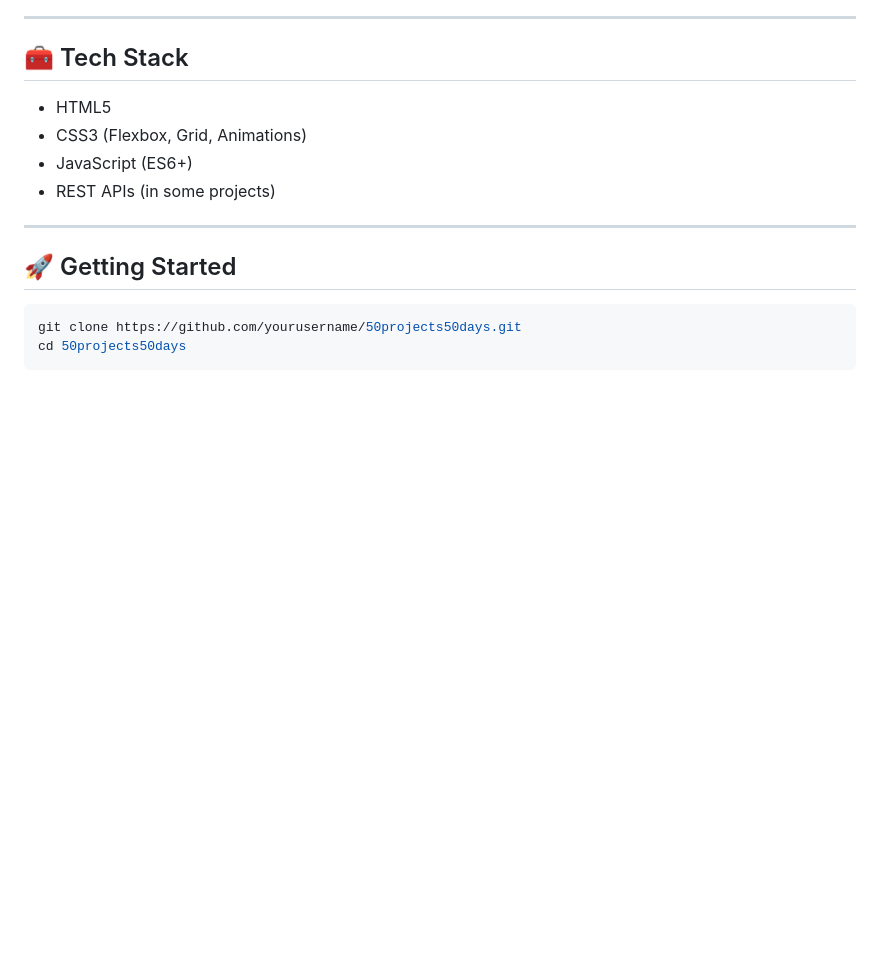
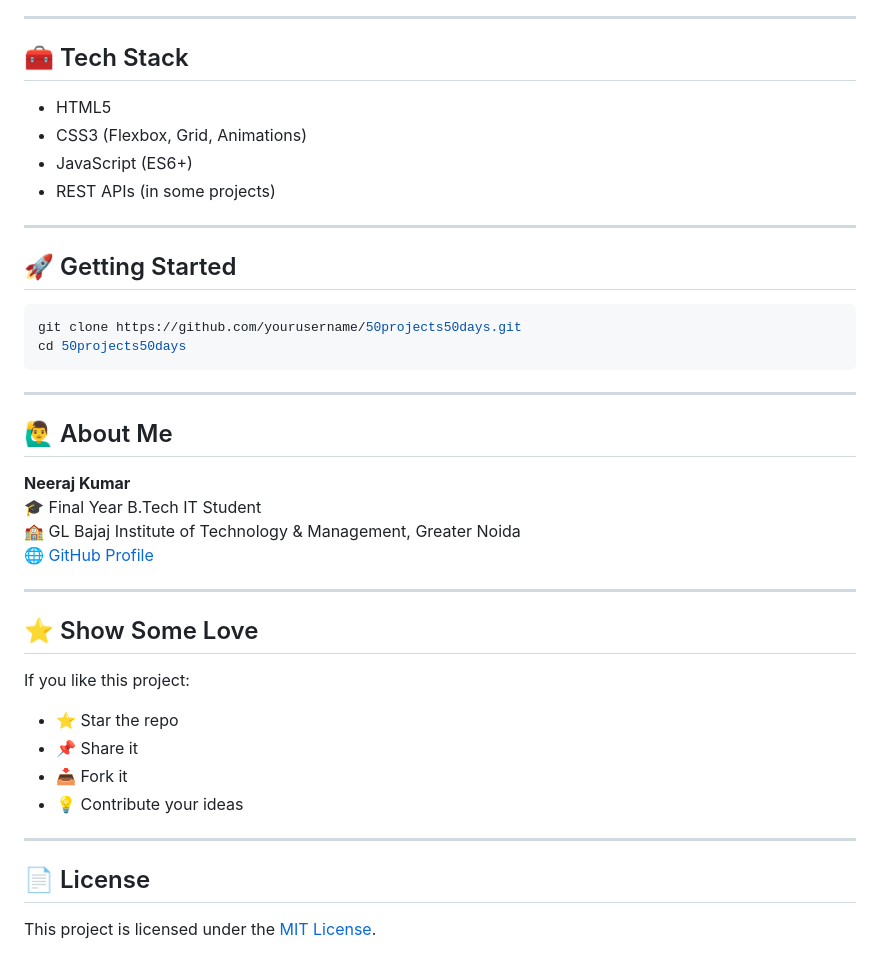
Before and after one commit to Neerajkumar151/Learn-from-projects--html-css-js-, a Markdown page: README.md, the part around the change. Drawn GitHub-style; blank space fills up the shorter version.

````diff
--- a/README.md
+++ b/README.md
@@ -85,3 +85,29 @@ This is the main repository for all of the projects in the course.
 git clone https://github.com/yourusername/50projects50days.git
 cd 50projects50days
 ```
+
+---
+
+## 🙋‍♂️ About Me
+
+**Neeraj Kumar**
+🎓 Final Year B.Tech IT Student
+🏫 GL Bajaj Institute of Technology & Management, Greater Noida
+🌐 [GitHub Profile](https://github.com/Neerajkumar151)
+
+---
+
+## ⭐ Show Some Love
+
+If you like this project:
+
+- ⭐ Star the repo
+- 📌 Share it
+- 📥 Fork it
+- 💡 Contribute your ideas
+
+---
+
+## 📄 License
+
+This project is licensed under the [MIT License](https://opensource.org/licenses/MIT).
````
